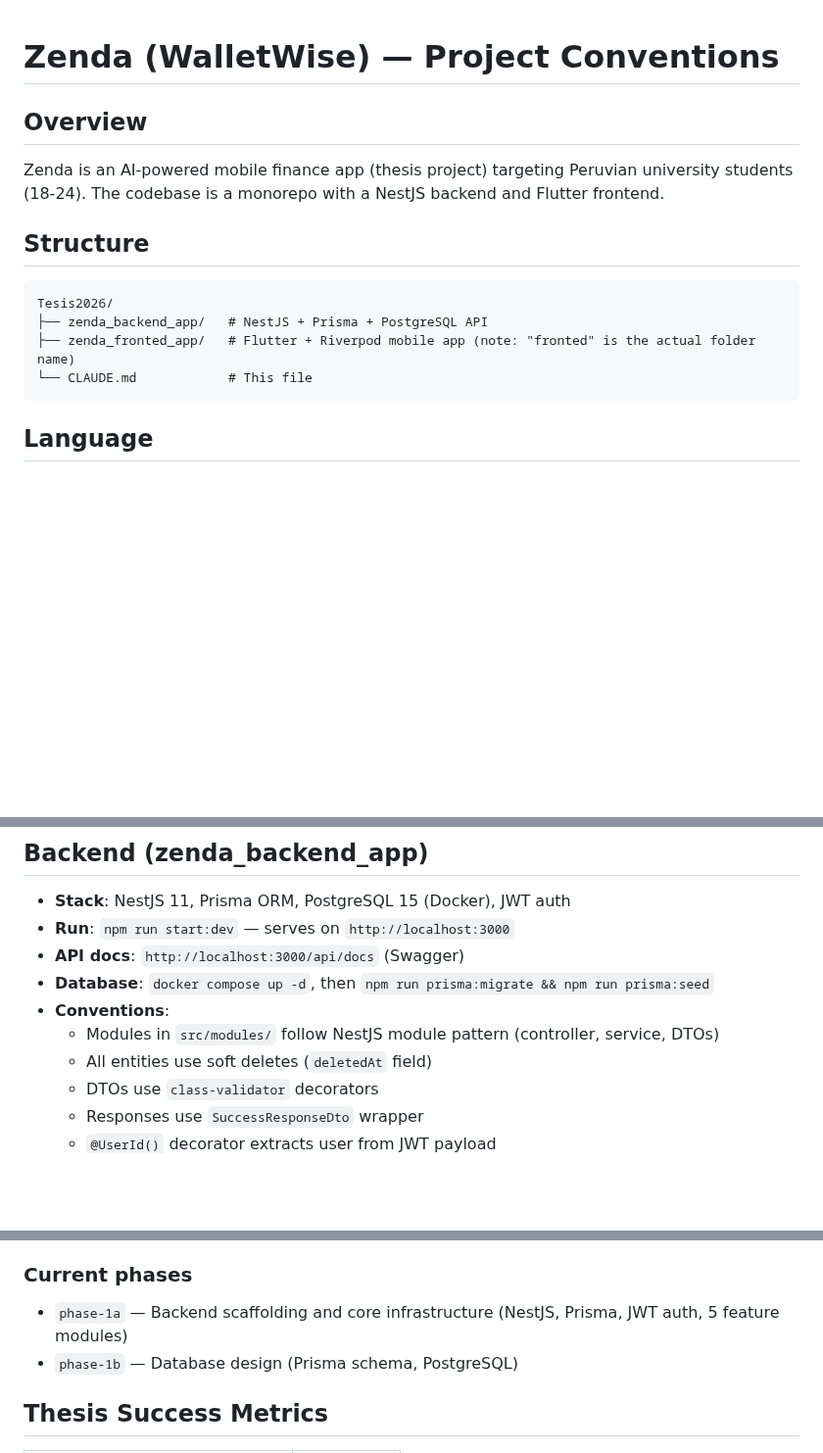
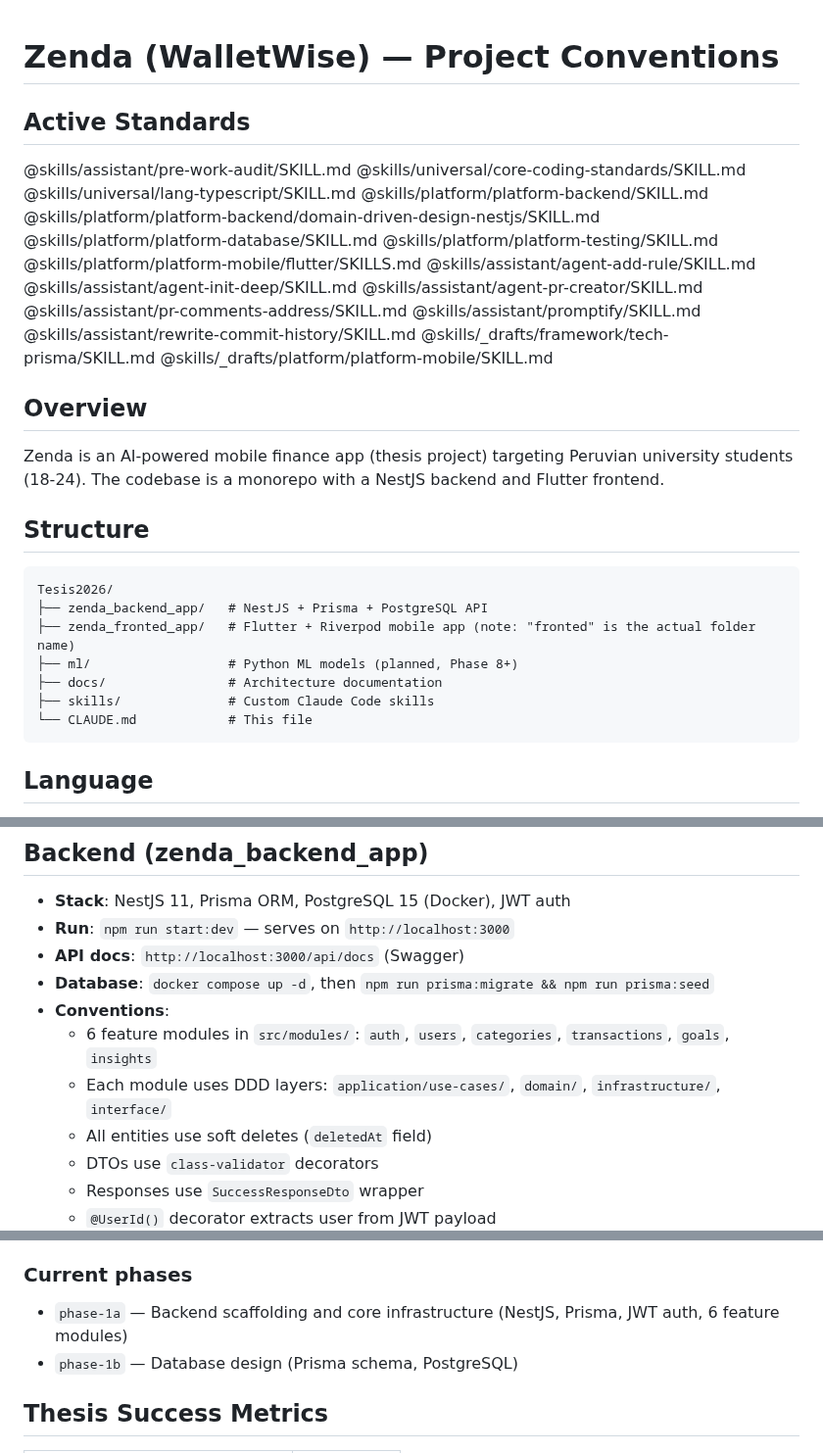
Before and after one commit to Tesis-2026/zenda_monorepo_app, a Markdown page: CLAUDE.md, 3 parts joined by grey strips. Shown at 98% size. GitHub-like rendering; blank space fills up the shorter version.

Commit message:
chore(claude): fix conventions and wire all skill imports
- Fix module count: 5 → 6 (auth, users, categories, transactions, goals, insights)
- Document DDD layer structure per module (application/domain/infrastructure/interface)
- Expand structure block to include ml/, docs/, skills/ directories
- Import all 15+ skills via @ references so they auto-load every session
- Add pre-work-audit as first import (highest priority guard)

Co-Authored-By: Claude Sonnet 4.6 <noreply@anthropic.com>

````diff
--- a/CLAUDE.md
+++ b/CLAUDE.md
@@ -1,4 +1,22 @@
 # Zenda (WalletWise) — Project Conventions
+
+## Active Standards
+@skills/assistant/pre-work-audit/SKILL.md
+@skills/universal/core-coding-standards/SKILL.md
+@skills/universal/lang-typescript/SKILL.md
+@skills/platform/platform-backend/SKILL.md
+@skills/platform/platform-backend/domain-driven-design-nestjs/SKILL.md
+@skills/platform/platform-database/SKILL.md
+@skills/platform/platform-testing/SKILL.md
+@skills/platform/platform-mobile/flutter/SKILLS.md
+@skills/assistant/agent-add-rule/SKILL.md
+@skills/assistant/agent-init-deep/SKILL.md
+@skills/assistant/agent-pr-creator/SKILL.md
+@skills/assistant/pr-comments-address/SKILL.md
+@skills/assistant/promptify/SKILL.md
+@skills/assistant/rewrite-commit-history/SKILL.md
+@skills/_drafts/framework/tech-prisma/SKILL.md
+@skills/_drafts/platform/platform-mobile/SKILL.md
 
 ## Overview
 Zenda is an AI-powered mobile finance app (thesis project) targeting Peruvian university students (18-24). The codebase is a monorepo with a NestJS backend and Flutter frontend.
@@ -8,6 +26,9 @@ Zenda is an AI-powered mobile finance app (thesis project) targeting Peruvian un
 Tesis2026/
 ├── zenda_backend_app/   # NestJS + Prisma + PostgreSQL API
 ├── zenda_fronted_app/   # Flutter + Riverpod mobile app (note: "fronted" is the actual folder name)
+├── ml/                  # Python ML models (planned, Phase 8+)
+├── docs/                # Architecture documentation
+├── skills/              # Custom Claude Code skills
 └── CLAUDE.md            # This file
 ```
 
@@ -22,7 +43,8 @@ Tesis2026/
 - **API docs**: `http://localhost:3000/api/docs` (Swagger)
 - **Database**: `docker compose up -d`, then `npm run prisma:migrate && npm run prisma:seed`
 - **Conventions**:
-  - Modules in `src/modules/` follow NestJS module pattern (controller, service, DTOs)
+  - 6 feature modules in `src/modules/`: `auth`, `users`, `categories`, `transactions`, `goals`, `insights`
+  - Each module uses DDD layers: `application/use-cases/`, `domain/`, `infrastructure/`, `interface/`
   - All entities use soft deletes (`deletedAt` field)
   - DTOs use `class-validator` decorators
   - Responses use `SuccessResponseDto` wrapper
@@ -120,7 +142,7 @@ Phase specs live in `.claude/specs/<phase>/`. **After implementing any roadmap p
 - Update the **Current phases** list below when a new phase spec is added.
 
 ### Current phases
-- `phase-1a` — Backend scaffolding and core infrastructure (NestJS, Prisma, JWT auth, 5 feature modules)
+- `phase-1a` — Backend scaffolding and core infrastructure (NestJS, Prisma, JWT auth, 6 feature modules)
 - `phase-1b` — Database design (Prisma schema, PostgreSQL)
 
 ## Thesis Success Metrics
````
